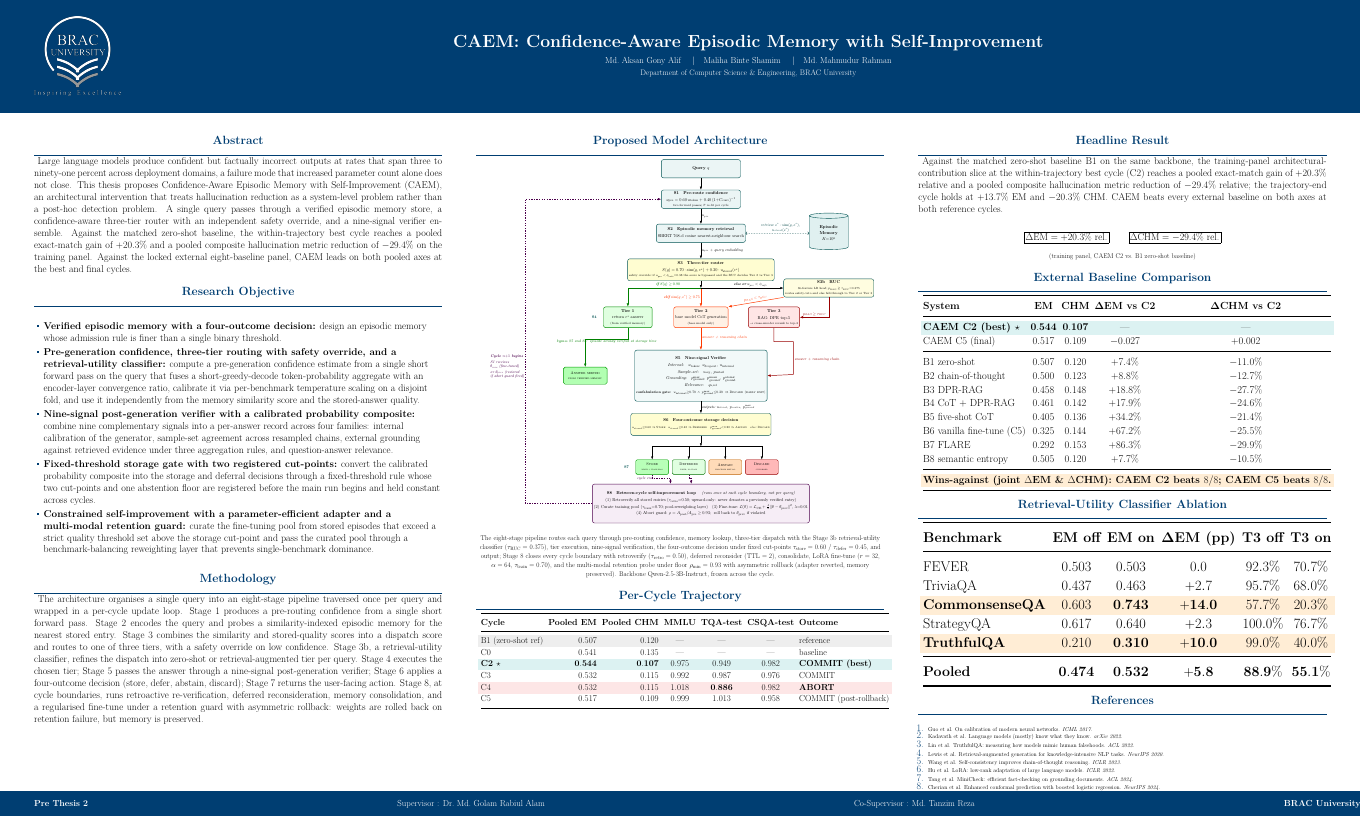
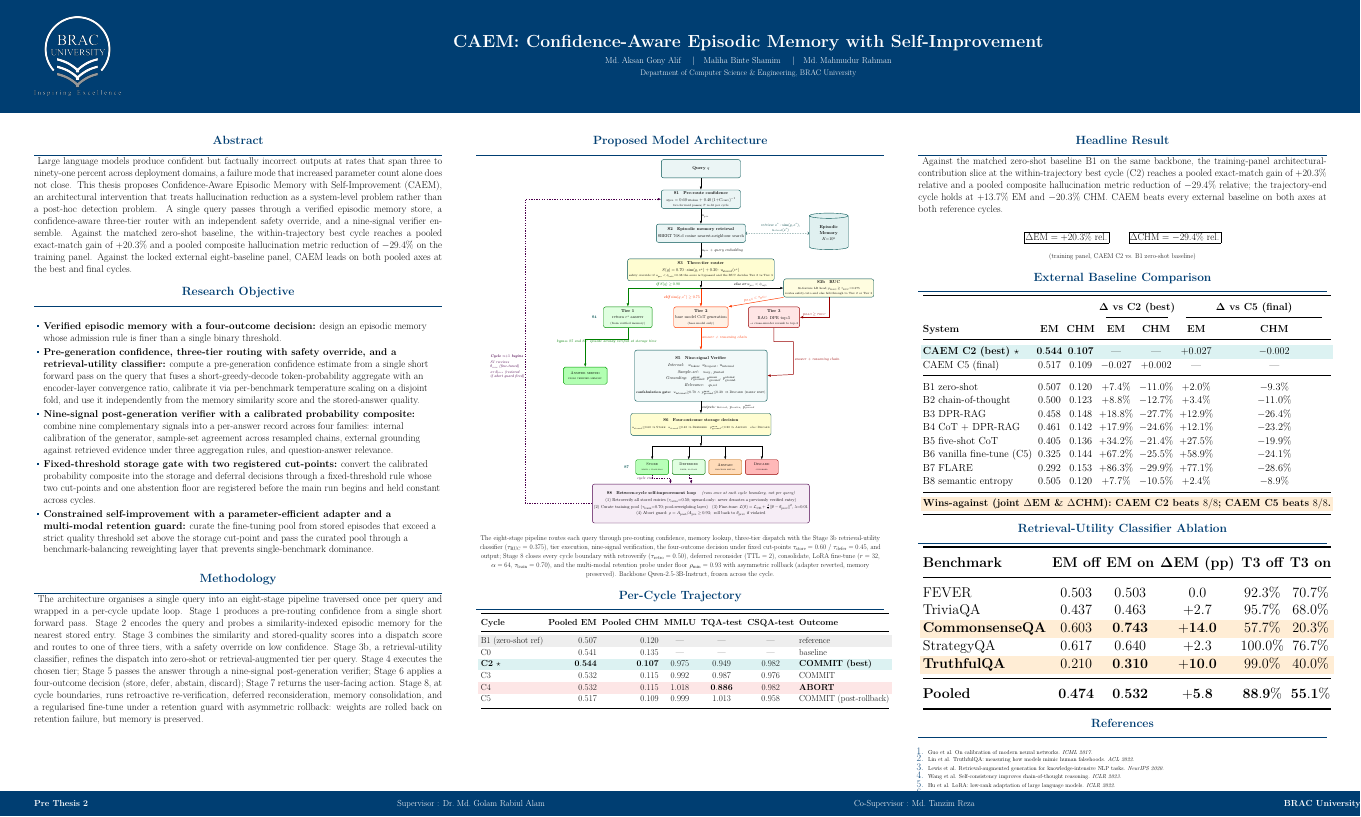
Before and after one commit to aksaN000/caem-thesis, a LaTeX poster (presentation/poster/poster.tex): the whole page. The pictures show the PDF file presentation/poster/poster.pdf that the author committed with the source.

Commit message:
poster: remove ref 2 (Kadavath); shrink RUC ablation table to scriptsize; add Delta vs C5 columns to external baseline comparison
User feedback: "remove reference 2. decrease the size of ruc ablation
table. i am seeing external baseline results only for vs c2, why c5
isnt there?".

References (poster.tex col 3):
- Removed reference 2 (Kadavath et al. "Language models (mostly) know
  what they know", arXiv 2022). List renumbered 1-7 with the remaining
  Guo (calibration), Lin (TruthfulQA), Lewis (RAG), Wang (self-
  consistency), Hu (LoRA), Tang (MiniCheck), Cherian (boost layer)
  citations preserved.

RUC ablation table (poster.tex col 3):
- Compacted from \\footnotesize / \\arraystretch 1.05 / \\tabcolsep 4pt
  to \\scriptsize / \\arraystretch 1.0 / \\tabcolsep 3pt to read smaller
  and match the visual weight of the external baseline panel now
  carrying twice the columns.

External baseline comparison (poster.tex col 3):
- Added the missing Delta vs C5 column pair. The thesis tab:baseline-
  pooled reports four delta columns (Delta EM vs C2 best, Delta CHM vs
  C2 best, Delta EM vs C5 final, Delta CHM vs C5 final); the poster
  previously only showed the C2 pair, leaving the C5 anchor invisible.
- Table now has 7 columns: System, EM, CHM, [Delta EM, Delta CHM] vs
  C2, [Delta EM, Delta CHM] vs C5. Grouped column header with cmidrule
  sub-headers marks the two anchor pairs.
- Switched to \\scriptsize / \\tabcolsep 3pt to fit the wider column
  set within \\resizebox{\\colwidth}{!}.
- Numbers from tab:baseline-pooled / Ch5 sec:summary-headline anchored:
  B1 vs C5 Delta EM +2.0% / Delta CHM -9.3%, B2 vs C5 +3.4% / -11.0%,
  B3 vs C5 +12.9% / -26.4%, B4 vs C5 +12.1% / -23.2%, B5 vs C5 +27.5%
  / -19.9%, B6 vs C5 +58.9% / -24.1%, B7 vs C5 +77.1% / -28.6%, B8 vs
  C5 +2.4% / -8.9%. CAEM C2 row shows its delta vs C5 (+0.027 EM /
  -0.002 CHM); CAEM C5 row shows its delta vs C2 (-0.027 EM / +0.002
  CHM).

Build: lualatex -> poster.pdf (1 page, 120cm by 72cm, ~408 KB).

```diff
--- a/presentation/poster/poster.tex
+++ b/presentation/poster/poster.tex
@@ -221,38 +221,40 @@
   \end{block}
 
   \begin{block}{External Baseline Comparison}
-    \footnotesize
-    \setlength{\tabcolsep}{4pt}
+    \scriptsize
+    \setlength{\tabcolsep}{3pt}
     \renewcommand{\arraystretch}{1.05}
     \resizebox{\colwidth}{!}{%
-    \begin{tabular}{@{}l c c c c@{}}
+    \begin{tabular}{@{}l c c c c c c@{}}
       \toprule
-      \textbf{System} & \textbf{EM} & \textbf{CHM} & $\boldsymbol{\Delta}$\textbf{EM vs C2} & $\boldsymbol{\Delta}$\textbf{CHM vs C2} \\
+      & & & \multicolumn{2}{c}{$\boldsymbol{\Delta}$\textbf{ vs C2 (best)}} & \multicolumn{2}{c}{$\boldsymbol{\Delta}$\textbf{ vs C5 (final)}} \\
+      \cmidrule(lr){4-5}\cmidrule(lr){6-7}
+      \textbf{System} & \textbf{EM} & \textbf{CHM} & \textbf{EM} & \textbf{CHM} & \textbf{EM} & \textbf{CHM} \\
       \midrule
       \rowcolor{caemTealLight}
-      \textbf{CAEM C2 (best) $\star$} & $\mathbf{0.544}$ & $\mathbf{0.107}$ & --- & --- \\
-      CAEM C5 (final) & $0.517$ & $0.109$ & $-0.027$ & $+0.002$ \\
+      \textbf{CAEM C2 (best) $\star$} & $\mathbf{0.544}$ & $\mathbf{0.107}$ & --- & --- & $+0.027$ & $-0.002$ \\
+      CAEM C5 (final) & $0.517$ & $0.109$ & $-0.027$ & $+0.002$ & --- & --- \\
       \midrule
-      B1 zero-shot & $0.507$ & $0.120$ & $+7.4\%$ & $-11.0\%$ \\
-      B2 chain-of-thought & $0.500$ & $0.123$ & $+8.8\%$ & $-12.7\%$ \\
-      B3 DPR-RAG & $0.458$ & $0.148$ & $+18.8\%$ & $-27.7\%$ \\
-      B4 CoT $+$ DPR-RAG & $0.461$ & $0.142$ & $+17.9\%$ & $-24.6\%$ \\
-      B5 five-shot CoT & $0.405$ & $0.136$ & $+34.2\%$ & $-21.4\%$ \\
-      B6 vanilla fine-tune (C5) & $0.325$ & $0.144$ & $+67.2\%$ & $-25.5\%$ \\
-      B7 FLARE & $0.292$ & $0.153$ & $+86.3\%$ & $-29.9\%$ \\
-      B8 semantic entropy & $0.505$ & $0.120$ & $+7.7\%$ & $-10.5\%$ \\
+      B1 zero-shot & $0.507$ & $0.120$ & $+7.4\%$ & $-11.0\%$ & $+2.0\%$ & $-9.3\%$ \\
+      B2 chain-of-thought & $0.500$ & $0.123$ & $+8.8\%$ & $-12.7\%$ & $+3.4\%$ & $-11.0\%$ \\
+      B3 DPR-RAG & $0.458$ & $0.148$ & $+18.8\%$ & $-27.7\%$ & $+12.9\%$ & $-26.4\%$ \\
+      B4 CoT $+$ DPR-RAG & $0.461$ & $0.142$ & $+17.9\%$ & $-24.6\%$ & $+12.1\%$ & $-23.2\%$ \\
+      B5 five-shot CoT & $0.405$ & $0.136$ & $+34.2\%$ & $-21.4\%$ & $+27.5\%$ & $-19.9\%$ \\
+      B6 vanilla fine-tune (C5) & $0.325$ & $0.144$ & $+67.2\%$ & $-25.5\%$ & $+58.9\%$ & $-24.1\%$ \\
+      B7 FLARE & $0.292$ & $0.153$ & $+86.3\%$ & $-29.9\%$ & $+77.1\%$ & $-28.6\%$ \\
+      B8 semantic entropy & $0.505$ & $0.120$ & $+7.7\%$ & $-10.5\%$ & $+2.4\%$ & $-8.9\%$ \\
       \midrule
       \rowcolor{caemOrangeLight}
-      \multicolumn{5}{@{}c@{}}{\textbf{Wins-against (joint $\Delta$EM \& $\Delta$CHM): CAEM C2 beats $8/8$; CAEM C5 beats $8/8$.}} \\
+      \multicolumn{7}{@{}c@{}}{\textbf{Wins-against (joint $\Delta$EM \& $\Delta$CHM): CAEM C2 beats $8/8$; CAEM C5 beats $8/8$.}} \\
       \bottomrule
     \end{tabular}%
     }
   \end{block}
 
   \begin{block}{Retrieval-Utility Classifier Ablation}
-    \footnotesize
-    \setlength{\tabcolsep}{4pt}
-    \renewcommand{\arraystretch}{1.05}
+    \scriptsize
+    \setlength{\tabcolsep}{3pt}
+    \renewcommand{\arraystretch}{1.0}
     \resizebox{\colwidth}{!}{%
     \begin{tabular}{@{}l c c c c c@{}}
       \toprule
@@ -276,7 +278,6 @@
     \scriptsize
     \begin{enumerate}\setlength{\itemsep}{0.05em}\setlength{\parskip}{0pt}
       \item Guo et al. On calibration of modern neural networks. \emph{ICML 2017}.
-      \item Kadavath et al. Language models (mostly) know what they know. \emph{arXiv 2022}.
       \item Lin et al. TruthfulQA: measuring how models mimic human falsehoods. \emph{ACL 2022}.
       \item Lewis et al. Retrieval-augmented generation for knowledge-intensive NLP tasks. \emph{NeurIPS 2020}.
       \item Wang et al. Self-consistency improves chain-of-thought reasoning. \emph{ICLR 2023}.
```
Also changed, not shown: presentation/poster/poster.pdf.
